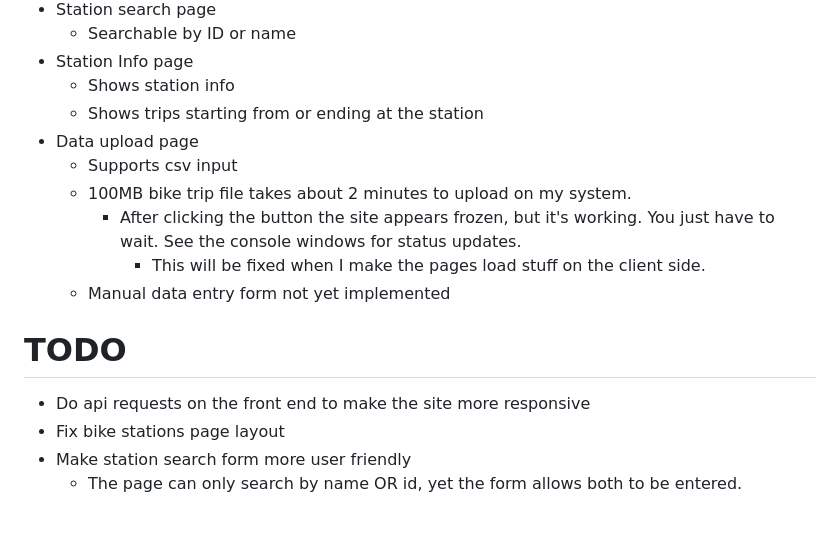
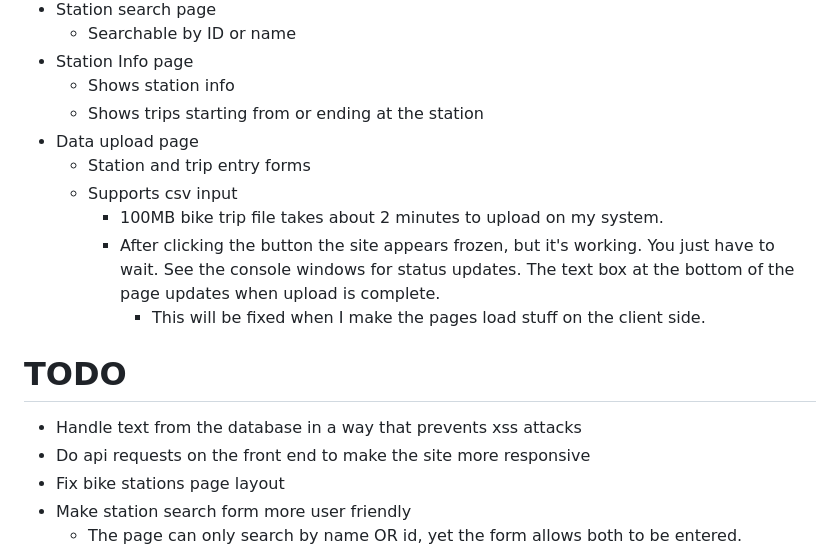
Before and after one commit to MarkLaur/BikeApp, a Markdown page: README.md, the part around the change. GitHub-like rendering; blank space fills up the shorter version.

Commit message:
Updated todo list

```diff
--- a/README.md
+++ b/README.md
@@ -17,13 +17,14 @@ This was made as a pre-assignment for Solita Dev Academy.
 	- Shows station info
 	- Shows trips starting from or ending at the station
 - Data upload page
+	- Station and trip entry forms
 	- Supports csv input
-	- 100MB bike trip file takes about 2 minutes to upload on my system.
-		- After clicking the button the site appears frozen, but it's working. You just have to wait. See the console windows for status updates.
+		- 100MB bike trip file takes about 2 minutes to upload on my system.
+		- After clicking the button the site appears frozen, but it's working. You just have to wait. See the console windows for status updates. The text box at the bottom of the page updates when upload is complete.
 			- This will be fixed when I make the pages load stuff on the client side.
-	- Manual data entry form not yet implemented
 
 # TODO
+- Handle text from the database in a way that prevents xss attacks
 - Do api requests on the front end to make the site more responsive
 - Fix bike stations page layout
 - Make station search form more user friendly
```
